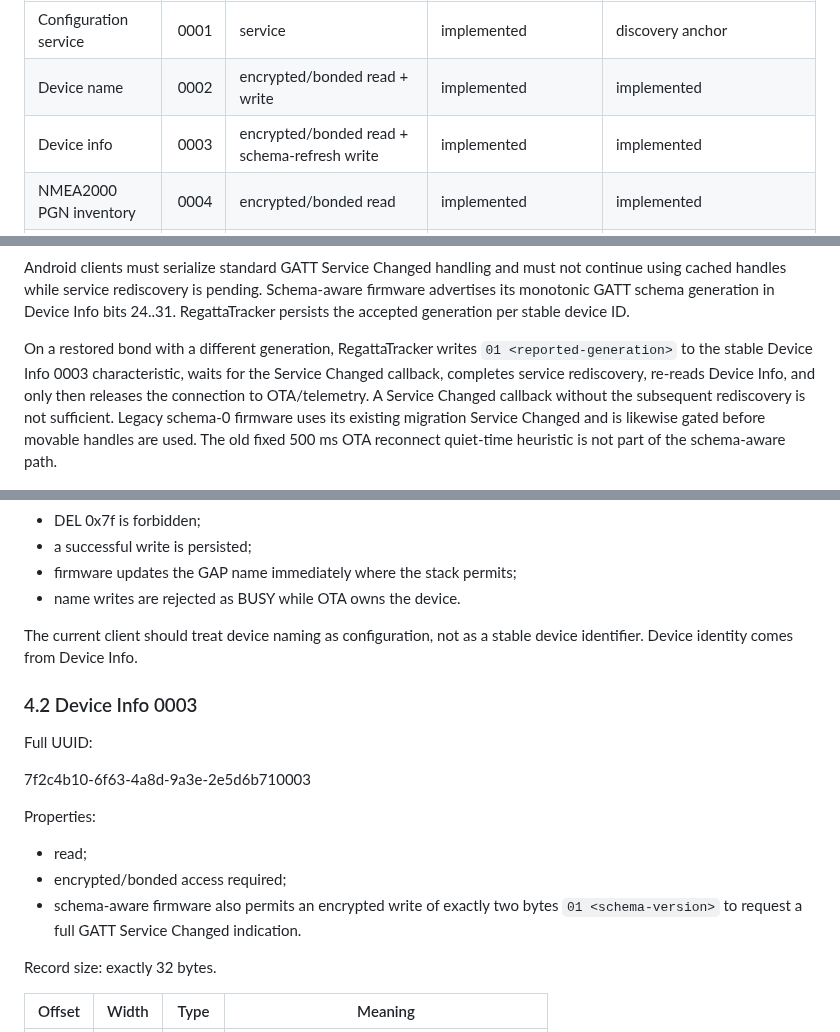
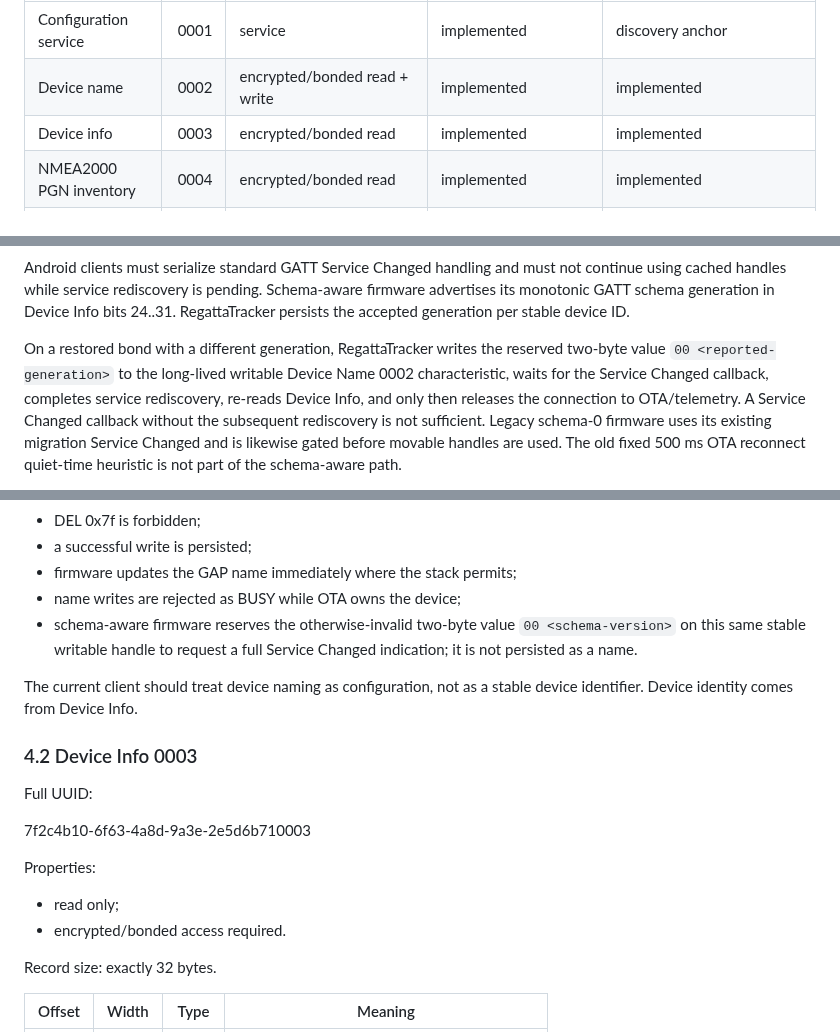
Before and after one commit to MWillimz/RegattaTracker-Public, a Markdown page: docs/REGATTALINK-BLE-CLIENT-CONTRACT.md, 3 parts joined by grey strips. Rendered like a GitHub page.

Commit message:
Correct schema refresh request handle

```diff
--- a/docs/REGATTALINK-BLE-CLIENT-CONTRACT.md
+++ b/docs/REGATTALINK-BLE-CLIENT-CONTRACT.md
@@ -38,7 +38,7 @@ Base UUID:
 | --- | ---: | --- | --- | --- |
 | Configuration service | 0001 | service | implemented | discovery anchor |
 | Device name | 0002 | encrypted/bonded read + write | implemented | implemented |
-| Device info | 0003 | encrypted/bonded read + schema-refresh write | implemented | implemented |
+| Device info | 0003 | encrypted/bonded read | implemented | implemented |
 | NMEA2000 PGN inventory | 0004 | encrypted/bonded read | implemented | implemented |
 | NMEA2000 raw CAN FIFO | 0005 | encrypted/bonded read | implemented | implemented as explicit bounded diagnostic read |
 | Global LED brightness | 0006 | encrypted/bonded read + write | additive contract in RegattaLink #135 / PR #136; optional by discovery | implemented when discovered |
@@ -78,10 +78,11 @@ continue using cached handles while service rediscovery is pending. Schema-aware
 firmware advertises its monotonic GATT schema generation in Device Info bits 24..31.
 RegattaTracker persists the accepted generation per stable device ID.
 
-On a restored bond with a different generation, RegattaTracker writes
-`01 <reported-generation>` to the stable Device Info 0003 characteristic, waits for
-the Service Changed callback, completes service rediscovery, re-reads Device Info,
-and only then releases the connection to OTA/telemetry. A Service Changed callback
+On a restored bond with a different generation, RegattaTracker writes the reserved
+two-byte value `00 <reported-generation>` to the long-lived writable Device Name
+0002 characteristic, waits for the Service Changed callback, completes service
+rediscovery, re-reads Device Info, and only then releases the connection to
+OTA/telemetry. A Service Changed callback
 without the subsequent rediscovery is not sufficient. Legacy schema-0 firmware uses
 its existing migration Service Changed and is likewise gated before movable handles
 are used. The old fixed 500 ms OTA reconnect quiet-time heuristic is not part of the
@@ -120,7 +121,10 @@ Rules:
 - DEL 0x7f is forbidden;
 - a successful write is persisted;
 - firmware updates the GAP name immediately where the stack permits;
-- name writes are rejected as BUSY while OTA owns the device.
+- name writes are rejected as BUSY while OTA owns the device;
+- schema-aware firmware reserves the otherwise-invalid two-byte value
+  `00 <schema-version>` on this same stable writable handle to request a
+  full Service Changed indication; it is not persisted as a name.
 
 The current client should treat device naming as configuration, not as a stable device identifier. Device identity comes from Device Info.
 
@@ -132,10 +136,8 @@ Full UUID:
 
 Properties:
 
-- read;
-- encrypted/bonded access required;
-- schema-aware firmware also permits an encrypted write of exactly two bytes
-  `01 <schema-version>` to request a full GATT Service Changed indication.
+- read only;
+- encrypted/bonded access required.
 
 Record size: exactly 32 bytes.
 
```
